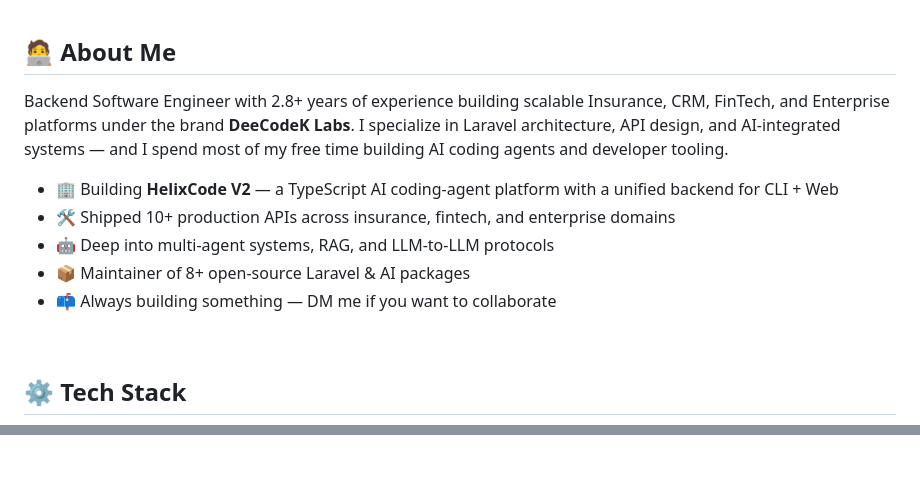
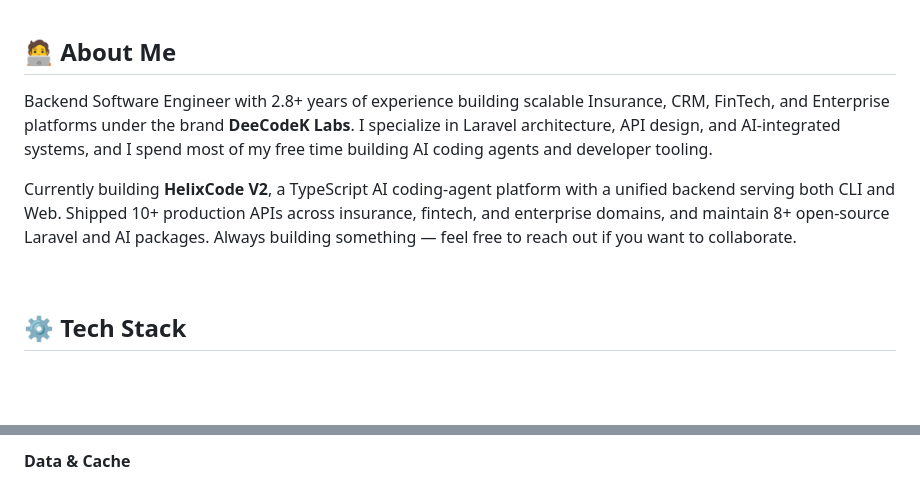
Before and after one commit to deecodek/deecodek, a Markdown page: README.md, 2 parts joined by grey strips. Rendered like a GitHub page; blank space fills up the shorter version.

```diff
--- a/README.md
+++ b/README.md
@@ -19,13 +17,9 @@
 
 ## 🧑‍💻 About Me
 
-Backend Software Engineer with 2.8+ years of experience building scalable Insurance, CRM, FinTech, and Enterprise platforms under the brand **DeeCodeK Labs**. I specialize in Laravel architecture, API design, and AI-integrated systems — and I spend most of my free time building AI coding agents and developer tooling.
+Backend Software Engineer with 2.8+ years of experience building scalable Insurance, CRM, FinTech, and Enterprise platforms under the brand **DeeCodeK Labs**. I specialize in Laravel architecture, API design, and AI-integrated systems, and I spend most of my free time building AI coding agents and developer tooling.
 
-- 🏢 Building **HelixCode V2** — a TypeScript AI coding-agent platform with a unified backend for CLI + Web
-- 🛠️ Shipped 10+ production APIs across insurance, fintech, and enterprise domains
-- 🤖 Deep into multi-agent systems, RAG, and LLM-to-LLM protocols
-- 📦 Maintainer of 8+ open-source Laravel & AI packages
-- 📫 Always building something — DM me if you want to collaborate
+Currently building **HelixCode V2**, a TypeScript AI coding-agent platform with a unified backend serving both CLI and Web. Shipped 10+ production APIs across insurance, fintech, and enterprise domains, and maintain 8+ open-source Laravel and AI packages. Always building something — feel free to reach out if you want to collaborate.
 
 <br/>
 
@@ -41,3 +44,3 @@ Backend Software Engineer with 2.8+ years of experience building scalable Insura
 
-<br/>
+**Data & Cache**
 
```
Also changed, not shown: other parts of README.md (+57 -110 lines).
